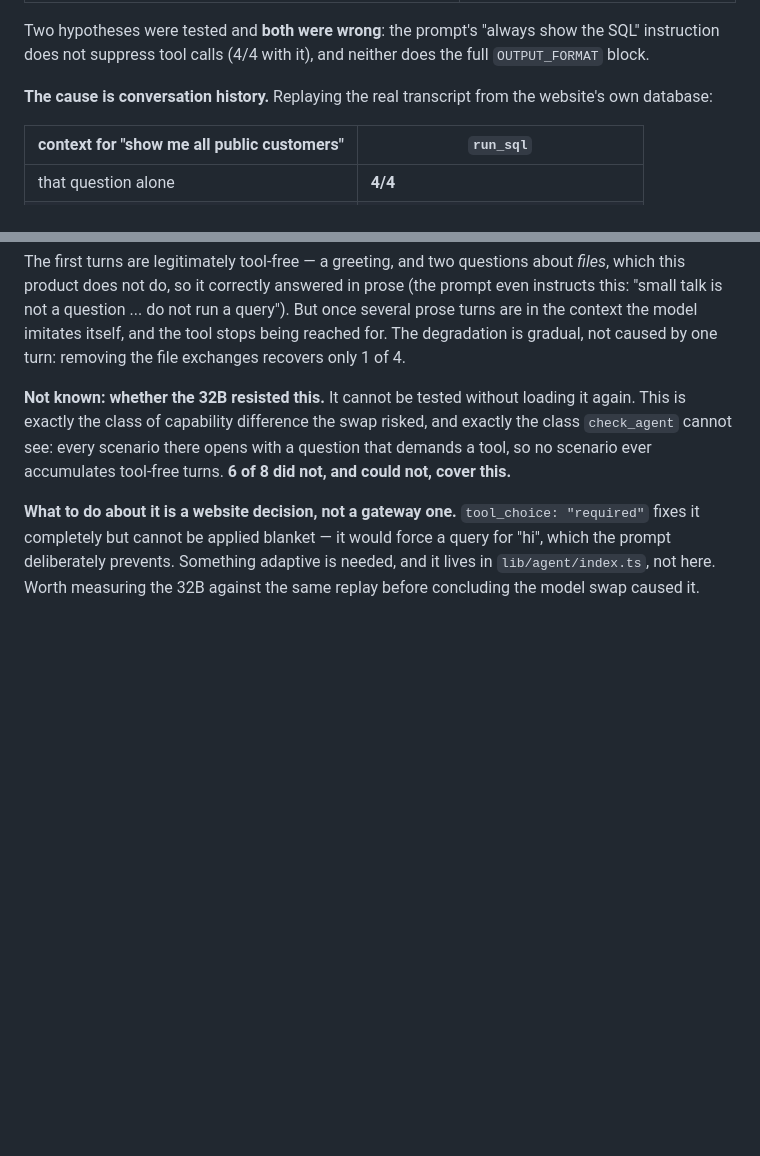
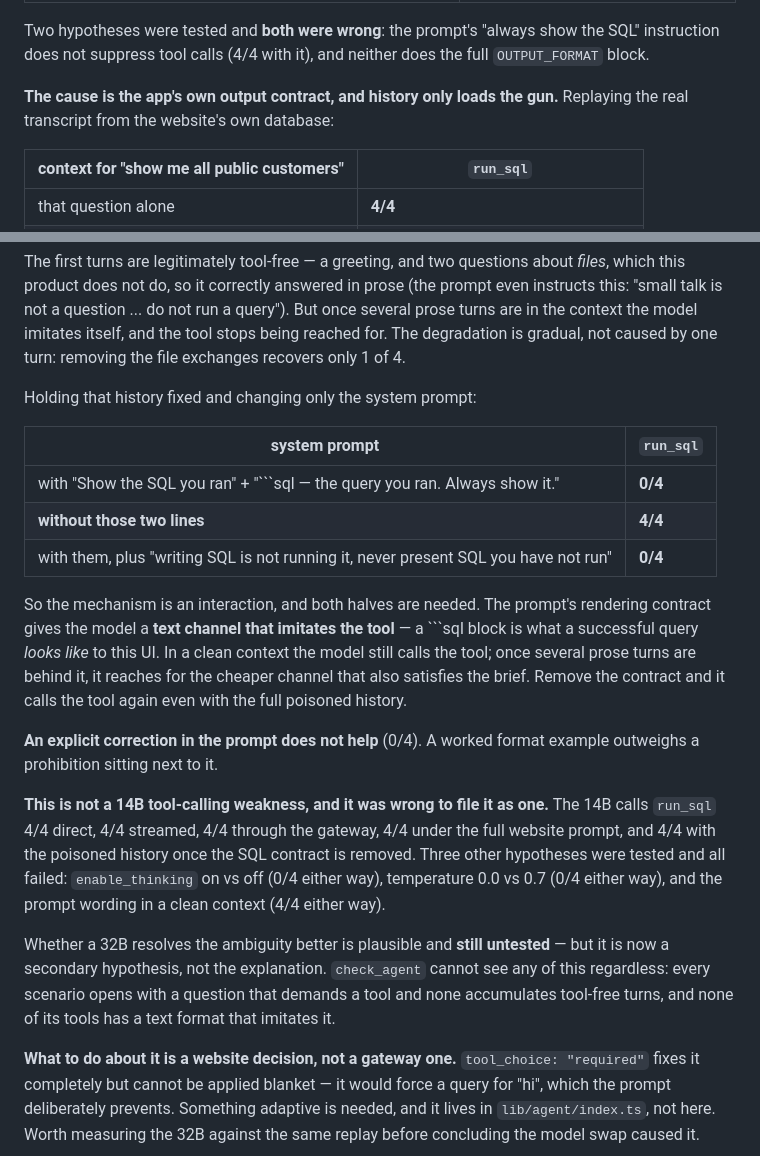
Before and after one commit to Drolsey/syslab-server, a Markdown page: HANDOVER.md, 2 parts joined by grey strips. GitHub-like rendering; blank space fills up the shorter version.

````diff
--- a/HANDOVER.md
+++ b/HANDOVER.md
@@ -243,8 +243,8 @@ Two hypotheses were tested and **both were wrong**: the prompt's "always show
 the SQL" instruction does not suppress tool calls (4/4 with it), and neither
 does the full `OUTPUT_FORMAT` block.
 
-**The cause is conversation history.** Replaying the real transcript from the
-website's own database:
+**The cause is the app's own output contract, and history only loads the gun.**
+Replaying the real transcript from the website's own database:
 
 | context for "show me all public customers" | `run_sql` |
 |---|---|
@@ -261,11 +261,36 @@ imitates itself, and the tool stops being reached for. The degradation is
 gradual, not caused by one turn: removing the file exchanges recovers only
 1 of 4.
 
-**Not known: whether the 32B resisted this.** It cannot be tested without
-loading it again. This is exactly the class of capability difference the swap
-risked, and exactly the class `check_agent` cannot see: every scenario there
-opens with a question that demands a tool, so no scenario ever accumulates
-tool-free turns. **6 of 8 did not, and could not, cover this.**
+Holding that history fixed and changing only the system prompt:
+
+| system prompt | `run_sql` |
+|---|---|
+| with "Show the SQL you ran" + "```sql — the query you ran. Always show it." | **0/4** |
+| **without those two lines** | **4/4** |
+| with them, plus "writing SQL is not running it, never present SQL you have not run" | **0/4** |
+
+So the mechanism is an interaction, and both halves are needed. The prompt's
+rendering contract gives the model a **text channel that imitates the tool** —
+a ```sql block is what a successful query *looks like* to this UI. In a clean
+context the model still calls the tool; once several prose turns are behind it,
+it reaches for the cheaper channel that also satisfies the brief. Remove the
+contract and it calls the tool again even with the full poisoned history.
+
+**An explicit correction in the prompt does not help** (0/4). A worked format
+example outweighs a prohibition sitting next to it.
+
+**This is not a 14B tool-calling weakness, and it was wrong to file it as one.**
+The 14B calls `run_sql` 4/4 direct, 4/4 streamed, 4/4 through the gateway, 4/4
+under the full website prompt, and 4/4 with the poisoned history once the SQL
+contract is removed. Three other hypotheses were tested and all failed:
+`enable_thinking` on vs off (0/4 either way), temperature 0.0 vs 0.7 (0/4
+either way), and the prompt wording in a clean context (4/4 either way).
+
+Whether a 32B resolves the ambiguity better is plausible and **still untested**
+— but it is now a secondary hypothesis, not the explanation. `check_agent`
+cannot see any of this regardless: every scenario opens with a question that
+demands a tool and none accumulates tool-free turns, and none of its tools has
+a text format that imitates it.
 
 **What to do about it is a website decision, not a gateway one.**
 `tool_choice: "required"` fixes it completely but cannot be applied blanket —
````
